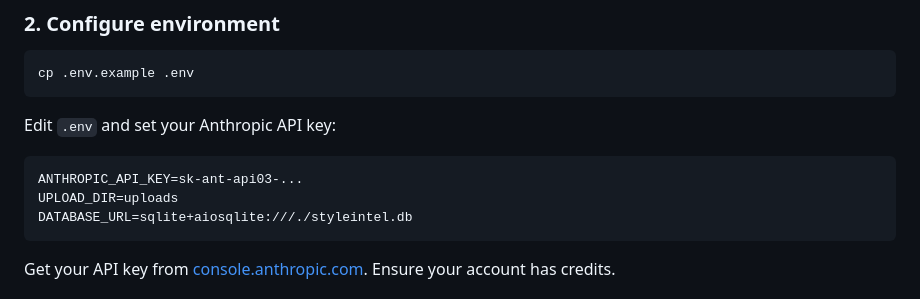
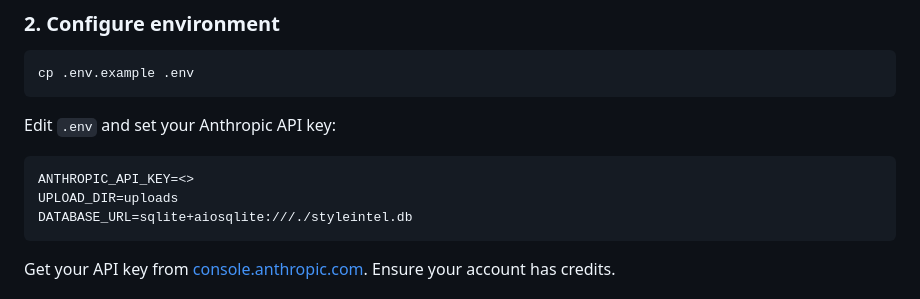
Before and after one commit to Datti0812/Style-and-Design, a Markdown page: README.md, the part around the change. Drawn GitHub-style.

Commit message:
Removing Anthropic key

````diff
--- a/README.md
+++ b/README.md
@@ -56,7 +56,7 @@ cp .env.example .env
 Edit `.env` and set your Anthropic API key:
 
 ```
-ANTHROPIC_API_KEY=sk-ant-api03-...
+ANTHROPIC_API_KEY=<>
 UPLOAD_DIR=uploads
 DATABASE_URL=sqlite+aiosqlite:///./styleintel.db
 ```
````
